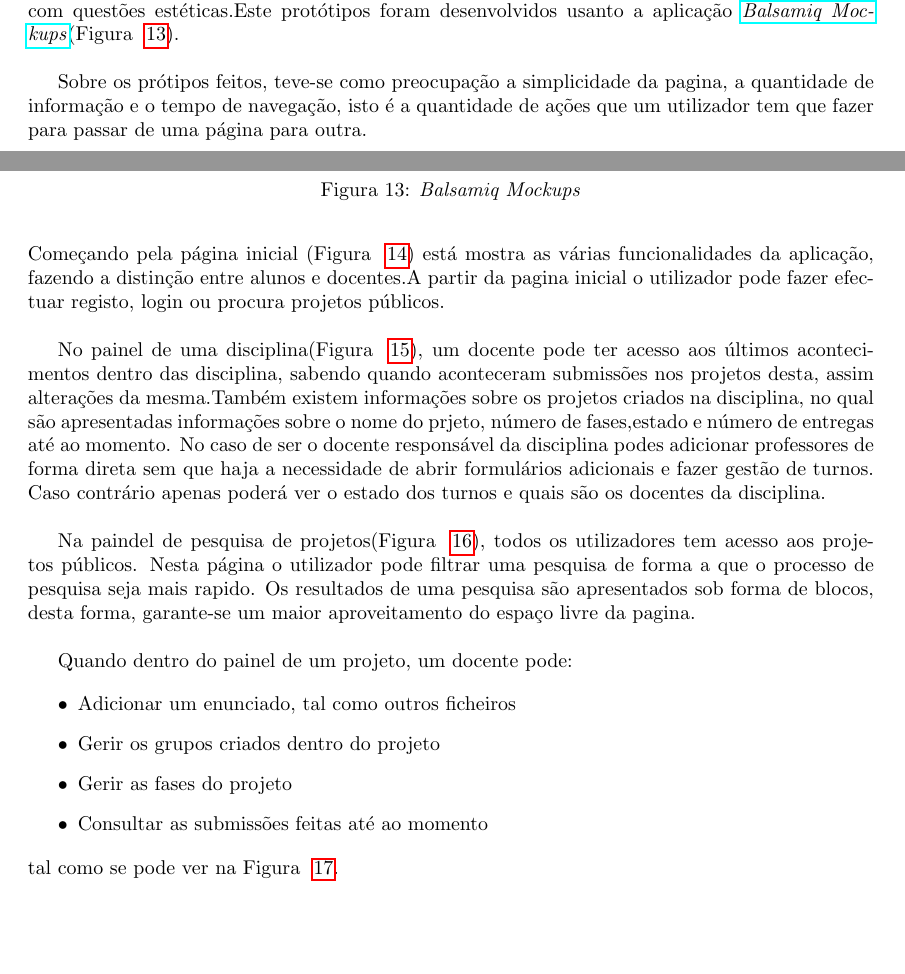
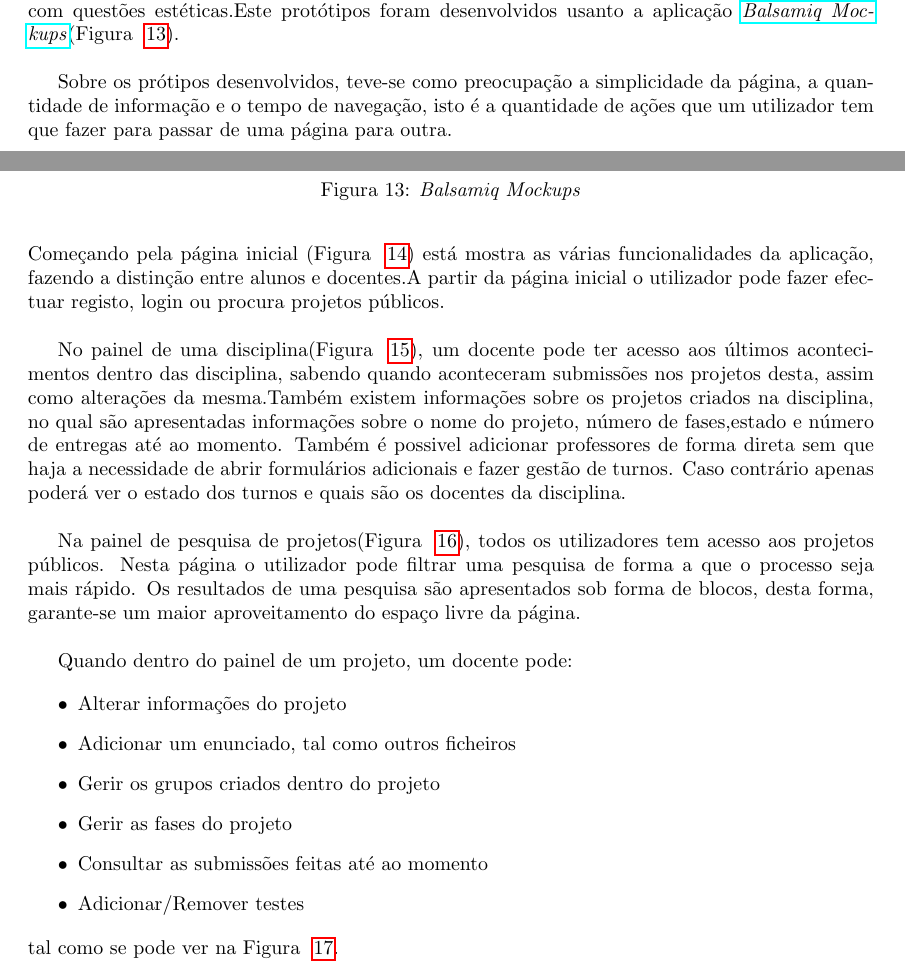
Before and after one commit to danielcarvalhopt/geretps, a LaTeX document (main.tex, which reads primeiros_prototipos.tex): two parts of pages 18 and 19 of 31, joined at a grey line, cut so that both start at the same text, the shorter picture padded with empty space. Compiled offline with pdfLaTeX.

Commit message:
correções

```diff
--- a/primeiros_prototipos.tex
+++ b/primeiros_prototipos.tex
@@ -10,9 +10,8 @@ Durante a produção dos primeiros protótipos, teve-se como objetivo identifica
          \label{fig: balsamiq}
 \end{figure}
 
-%Introdução a falar dos mockups feitos
-Sobre os prótipos feitos, teve-se como preocupação a simplicidade da pagina, a quantidade de informação e o tempo de navegação, isto é a quantidade de ações que um utilizador tem que fazer para passar de uma página para outra.\\
-Começando pela página inicial (Figura ~\ref{fig: home}) está mostra as várias funcionalidades da aplicação, fazendo a distinção entre alunos e docentes.A partir da pagina inicial o utilizador pode fazer efectuar registo, login ou procura projetos públicos. \\
+Sobre os prótipos desenvolvidos, teve-se como preocupação a simplicidade da página, a quantidade de informação e o tempo de navegação, isto é a quantidade de ações que um utilizador tem que fazer para passar de uma página para outra.\\
+Começando pela página inicial (Figura ~\ref{fig: home}) está mostra as várias funcionalidades da aplicação, fazendo a distinção entre alunos e docentes.A partir da página inicial o utilizador pode fazer efectuar registo, login ou procura projetos públicos. \\
 
 \begin{figure}[htbp]
         \centering
@@ -21,7 +20,7 @@ Começando pela página inicial (Figura ~\ref{fig: home}) está mostra as vária
          \label{fig: home}
 \end{figure}
 
-No painel de uma disciplina(Figura ~\ref{fig: cursodocente}), um docente pode ter acesso aos últimos acontecimentos dentro das disciplina, sabendo quando aconteceram submissões nos projetos desta, assim alterações da mesma.Também existem informações sobre os projetos criados na disciplina, no qual são apresentadas informações sobre o nome do prjeto, número de fases,estado e número de entregas até ao momento. No caso de ser o docente responsável da disciplina podes adicionar professores de forma direta sem que haja a necessidade de abrir formulários adicionais e fazer gestão de turnos. Caso contrário apenas poderá ver o estado dos turnos e quais são os docentes da disciplina.\\
+No painel de uma disciplina(Figura ~\ref{fig: cursodocente}), um docente pode ter acesso aos últimos acontecimentos dentro das disciplina, sabendo quando aconteceram submissões nos projetos desta, assim como alterações da mesma.Também existem informações sobre os projetos criados na disciplina, no qual são apresentadas informações sobre o nome do projeto, número de fases,estado e número de entregas até ao momento. Também é possivel adicionar professores de forma direta sem que haja a necessidade de abrir formulários adicionais e fazer gestão de turnos. Caso contrário apenas poderá ver o estado dos turnos e quais são os docentes da disciplina.\\
 
 \begin{figure}[htbp]
         \centering
@@ -30,7 +29,7 @@ No painel de uma disciplina(Figura ~\ref{fig: cursodocente}), um docente pode te
          \label{fig: cursodocente}
 \end{figure}
 
-Na paindel de pesquisa de projetos(Figura ~\ref{fig: projetospublicos}), todos os utilizadores tem acesso aos projetos públicos. Nesta página o utilizador pode filtrar uma pesquisa de forma a que o processo de pesquisa seja mais rapido. Os resultados de uma pesquisa são apresentados sob forma de blocos, desta forma, garante-se um maior aproveitamento do espaço livre da pagina.\\
+Na painel de pesquisa de projetos(Figura ~\ref{fig: projetospublicos}), todos os utilizadores tem acesso aos projetos públicos. Nesta página o utilizador pode filtrar uma pesquisa de forma a que o processo seja mais rápido. Os resultados de uma pesquisa são apresentados sob forma de blocos, desta forma, garante-se um maior aproveitamento do espaço livre da página.\\
 
 \begin{figure}[htbp]
         \centering
@@ -42,10 +41,12 @@ Na paindel de pesquisa de projetos(Figura ~\ref{fig: projetospublicos}), todos o
 Quando dentro do painel de um projeto, um docente pode:
 
 \begin{itemize}
+        \item Alterar informações do projeto
 	\item Adicionar um enunciado, tal como outros ficheiros
 	\item Gerir os grupos criados dentro do projeto
 	\item Gerir as fases do projeto
 	\item Consultar as submissões feitas até ao momento
+        \item Adicionar/Remover testes
 \end{itemize}
 tal como se pode ver na Figura ~\ref{fig: painelprojetodocente}.\\
 
```
Also changed, not shown: analise_do_problema.tex (line endings or trailing spaces), primeiros_prototipos.tex (6 more changed lines).
